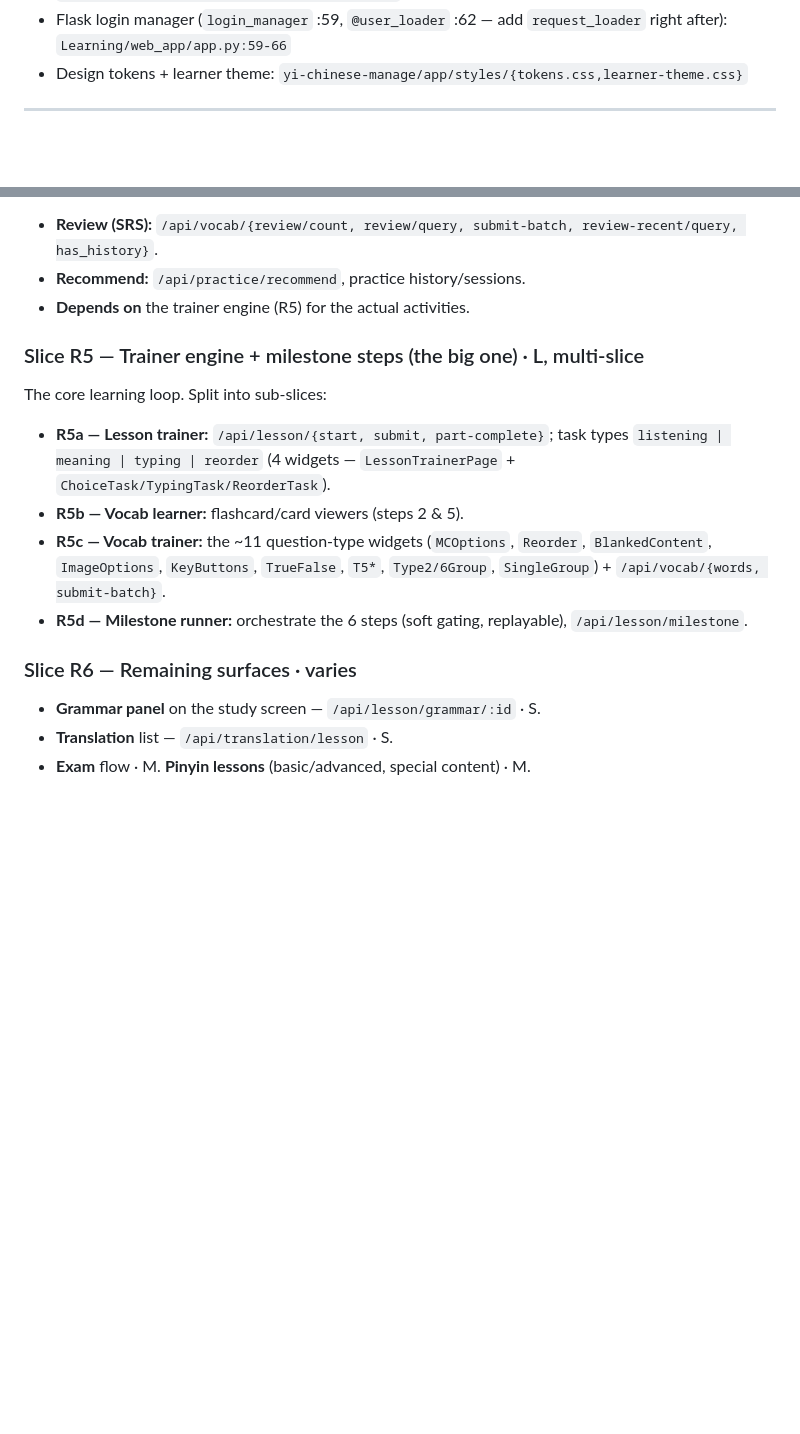
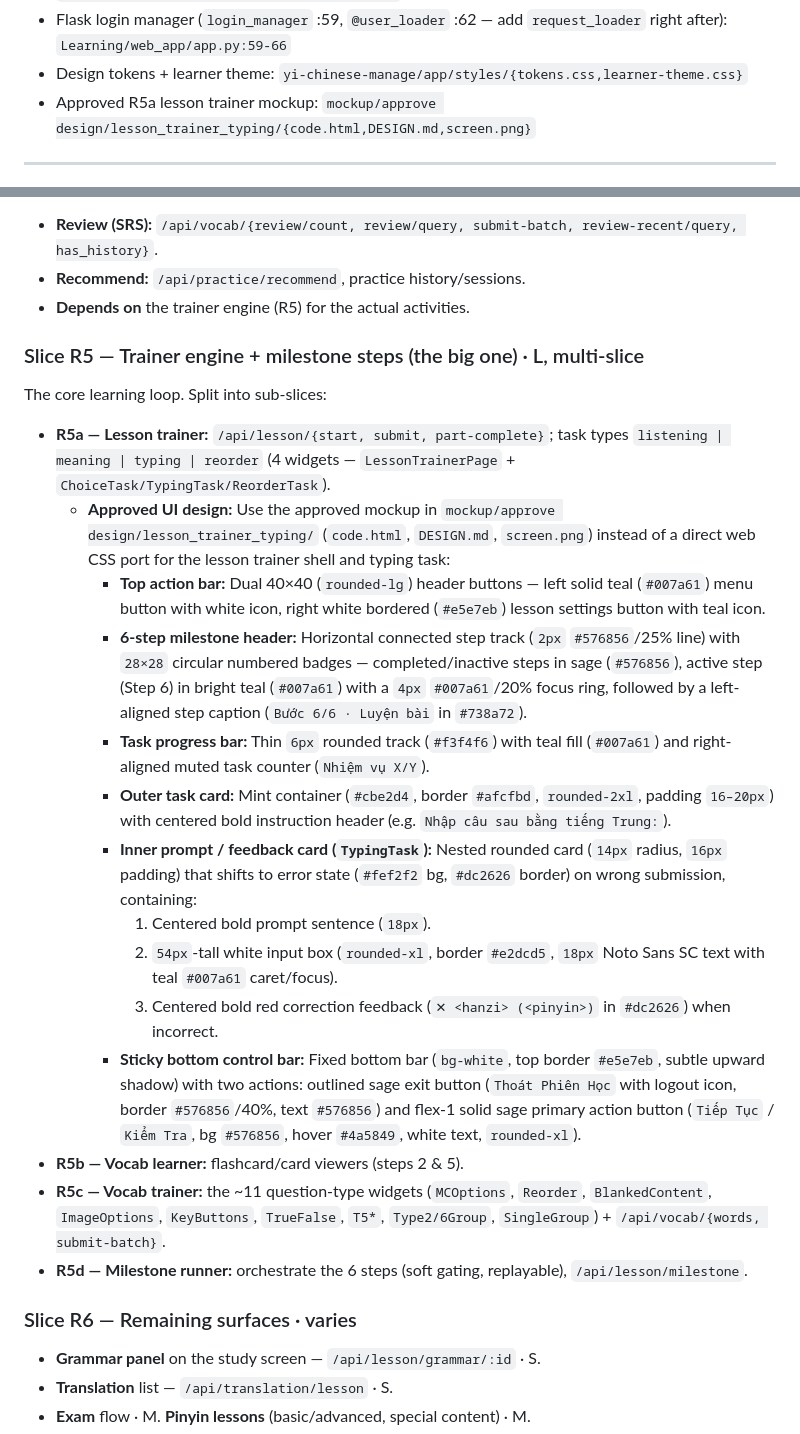
Before and after one commit to tandiep48/chinese_learning, a Markdown page: docs/learner-port-plan.md, 2 parts joined by grey strips. GitHub-like rendering; blank space fills up the shorter version.

Commit message:
docs: update learner port plan
Co-Authored-By: Claude Opus 4.8 <noreply@anthropic.com>

```diff
--- a/docs/learner-port-plan.md
+++ b/docs/learner-port-plan.md
@@ -291,6 +292,7 @@ full multi-language i18n, and the entire `/manage` admin surface.
 - Flask login manager (`login_manager` :59, `@user_loader` :62 — add `request_loader`
   right after): `Learning/web_app/app.py:59-66`
 - Design tokens + learner theme: `yi-chinese-manage/app/styles/{tokens.css,learner-theme.css}`
+- Approved R5a lesson trainer mockup: `mockup/approve design/lesson_trainer_typing/{code.html,DESIGN.md,screen.png}`
 
 ---
 
@@ -377,13 +392,42 @@ rail. The tab *chrome* is small; the tab *contents* depend on R5/R6.
 - **Review (SRS):** `/api/vocab/{review/count, review/query, submit-batch,
-  review-recent/query, has_history}`.
+review-recent/query, has_history}`.
 - **Recommend:** `/api/practice/recommend`, practice history/sessions.
 - **Depends on** the trainer engine (R5) for the actual activities.
 
 ### Slice R5 — Trainer engine + milestone steps (the big one) · L, multi-slice
+
 The core learning loop. Split into sub-slices:
+
 - **R5a — Lesson trainer:** `/api/lesson/{start, submit, part-complete}`; task types
   `listening | meaning | typing | reorder` (4 widgets — `LessonTrainerPage` +
   `ChoiceTask/TypingTask/ReorderTask`).
+  - **Approved UI design:** Use the approved mockup in
+    `mockup/approve design/lesson_trainer_typing/` (`code.html`, `DESIGN.md`, `screen.png`)
+    instead of a direct web CSS port for the lesson trainer shell and typing task:
+    - **Top action bar:** Dual 40×40 (`rounded-lg`) header buttons — left solid teal
+      (`#007a61`) menu button with white icon, right white bordered (`#e5e7eb`) lesson
+      settings button with teal icon.
+    - **6-step milestone header:** Horizontal connected step track (`2px` `#576856`/25% line)
+      with `28×28` circular numbered badges — completed/inactive steps in sage (`#576856`),
+      active step (Step 6) in bright teal (`#007a61`) with a `4px` `#007a61`/20% focus ring,
+      followed by a left-aligned step caption (`Bước 6/6 · Luyện bài` in `#738a72`).
+    - **Task progress bar:** Thin `6px` rounded track (`#f3f4f6`) with teal fill (`#007a61`)
+      and right-aligned muted task counter (`Nhiệm vụ X/Y`).
+    - **Outer task card:** Mint container (`#cbe2d4`, border `#afcfbd`, `rounded-2xl`,
+      padding `16–20px`) with centered bold instruction header (e.g. `Nhập câu sau bằng tiếng Trung:`).
+    - **Inner prompt / feedback card (`TypingTask`):** Nested rounded card (`14px` radius,
+      `16px` padding) that shifts to error state (`#fef2f2` bg, `#dc2626` border) on wrong
+      submission, containing:
+      1. Centered bold prompt sentence (`18px`).
+      2. `54px`-tall white input box (`rounded-xl`, border `#e2dcd5`, `18px` Noto Sans SC
+         text with teal `#007a61` caret/focus).
+      3. Centered bold red correction feedback (`✕ <hanzi> (<pinyin>)` in `#dc2626`) when
+         incorrect.
+    - **Sticky bottom control bar:** Fixed bottom bar (`bg-white`, top border `#e5e7eb`,
+      subtle upward shadow) with two actions: outlined sage exit button (`Thoát Phiên Học`
+      with logout icon, border `#576856`/40%, text `#576856`) and flex-1 solid sage primary
+      action button (`Tiếp Tục` / `Kiểm Tra`, bg `#576856`, hover `#4a5849`, white text,
+      `rounded-xl`).
 - **R5b — Vocab learner:** flashcard/card viewers (steps 2 & 5).
 - **R5c — Vocab trainer:** the ~11 question-type widgets (`MCOptions`, `Reorder`,
   `BlankedContent`, `ImageOptions`, `KeyButtons`, `TrueFalse`, `T5*`, `Type2/6Group`,
@@ -392,6 +436,7 @@ The core learning loop. Split into sub-slices:
   `/api/lesson/milestone`.
 
 ### Slice R6 — Remaining surfaces · varies
+
 - **Grammar panel** on the study screen — `/api/lesson/grammar/:id` · S.
 - **Translation** list — `/api/translation/lesson` · S.
 - **Exam** flow · M. **Pinyin lessons** (basic/advanced, special content) · M.
```
Also changed, not shown: other parts of docs/learner-port-plan.md (+26 -12 lines).
